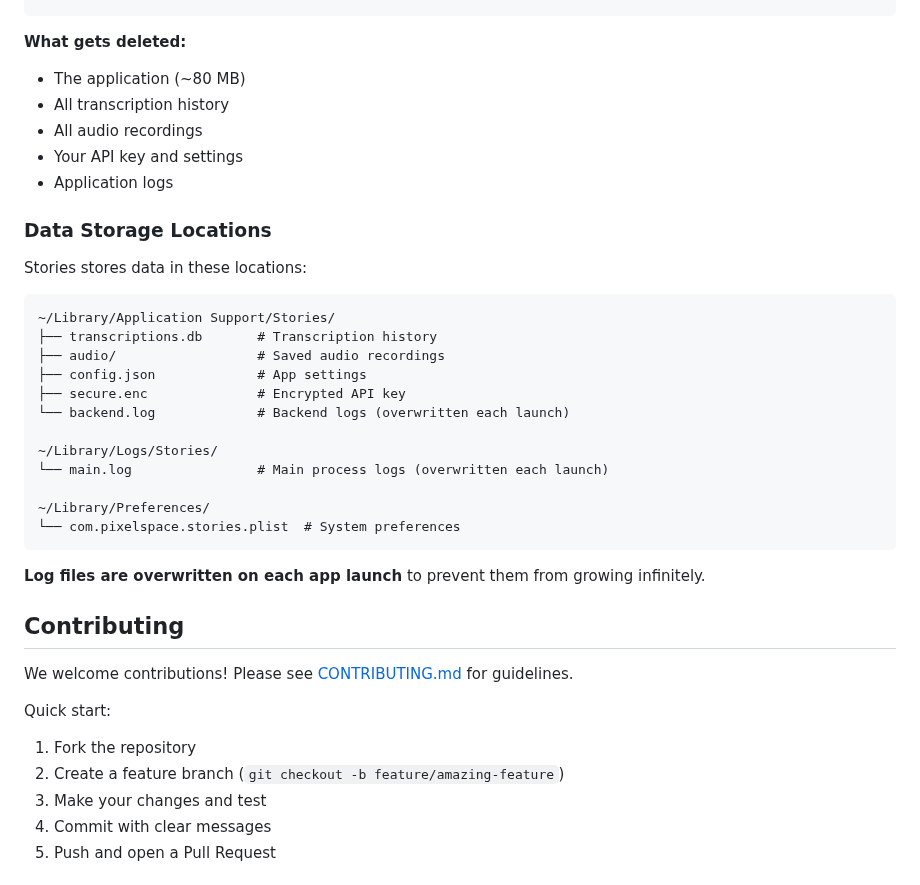
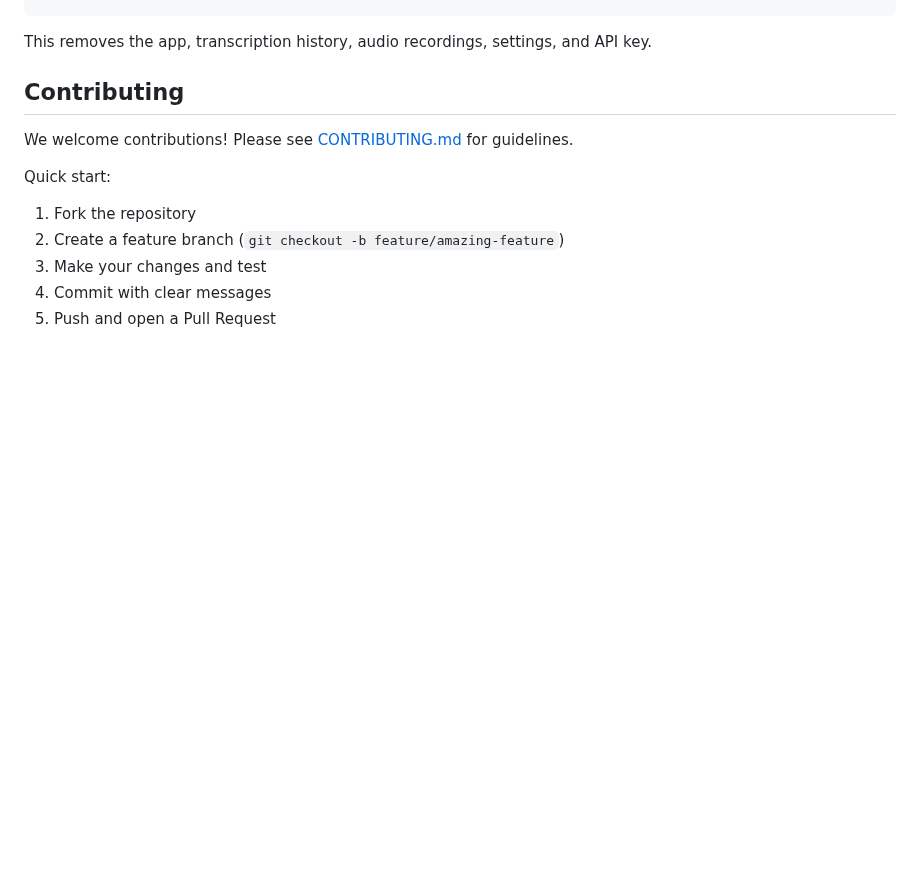
Before and after one commit to pixelspace-studio/stories-app, a Markdown page: README.md, the part around one of its changes. Rendered like a GitHub page; blank space fills up the shorter version.

````diff
--- a/README.md
+++ b/README.md
@@ -413,33 +301,7 @@ rm -rf ~/Library/Preferences/com.pixelspace.stories.plist
 rm -rf ~/Library/Logs/Stories/
 ```
 
-**What gets deleted:**
-- The application (~80 MB)
-- All transcription history
-- All audio recordings
-- Your API key and settings
-- Application logs
-
-### Data Storage Locations
-
-Stories stores data in these locations:
-
-```
-~/Library/Application Support/Stories/
-├── transcriptions.db       # Transcription history
-├── audio/                  # Saved audio recordings
-├── config.json             # App settings
-├── secure.enc              # Encrypted API key
-└── backend.log             # Backend logs (overwritten each launch)
-
-~/Library/Logs/Stories/
-└── main.log                # Main process logs (overwritten each launch)
-
-~/Library/Preferences/
-└── com.pixelspace.stories.plist  # System preferences
-```
-
-**Log files are overwritten on each app launch** to prevent them from growing infinitely.
+This removes the app, transcription history, audio recordings, settings, and API key.
 
 ## Contributing
 
````
Also changed, not shown: other parts of README.md (+30 -142 lines).
